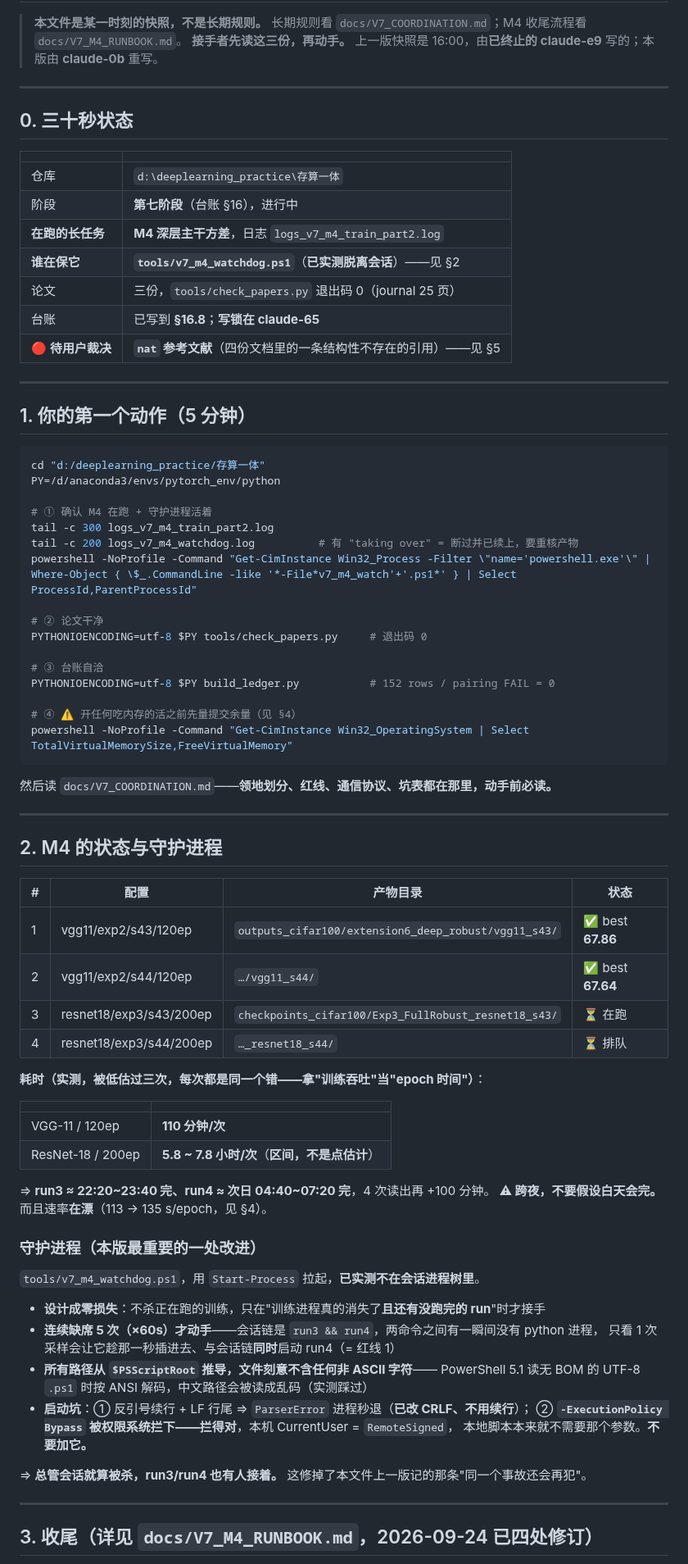
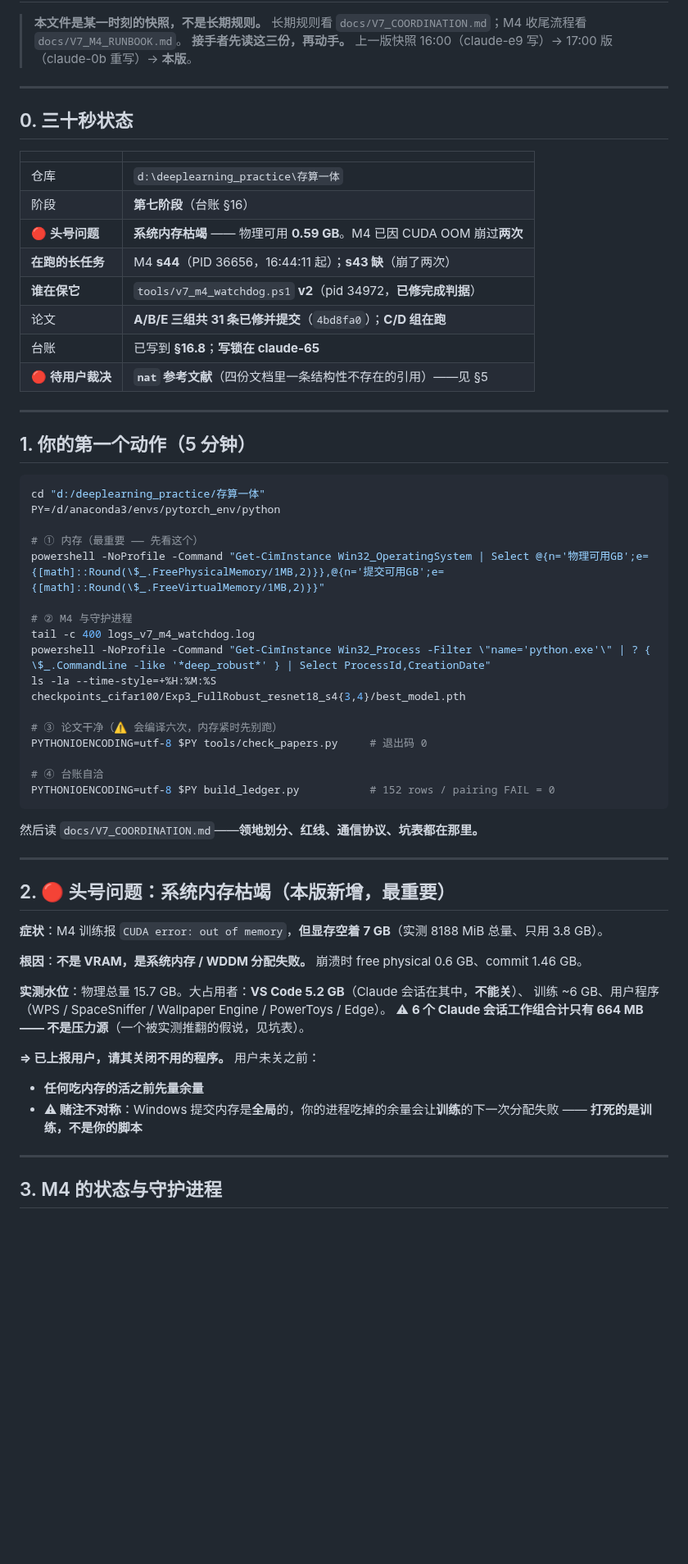
Before and after one commit to DREAMERhyh/2026-Inno-CIM-UCAS-competition, a Markdown page: docs/HANDOFF.md, the part around one of its changes. Shown at 82% size. GitHub-like rendering; blank space fills up the shorter version.

````diff
--- a/docs/HANDOFF.md
+++ b/docs/HANDOFF.md
@@ -3,7 +3,7 @@
 > **本文件是某一时刻的快照，不是长期规则。**
 > 长期规则看 `docs/V7_COORDINATION.md`；M4 收尾流程看 `docs/V7_M4_RUNBOOK.md`。
 > **接手者先读这三份，再动手。**
-> 上一版快照是 16:00，由**已终止的 claude-e9** 写的；本版由 **claude-0b** 重写。
+> 上一版快照 16:00（claude-e9 写）→ 17:00 版（claude-0b 重写）→ **本版**。
 
 ---
 
@@ -12,12 +12,13 @@
 | | |
 |---|---|
 | 仓库 | `d:\deeplearning_practice\存算一体` |
-| 阶段 | **第七阶段**（台账 §16），进行中 |
-| **在跑的长任务** | **M4 深层主干方差**，日志 `logs_v7_m4_train_part2.log` |
-| **谁在保它** | **`tools/v7_m4_watchdog.ps1`**（**已实测脱离会话**）——见 §2 |
-| 论文 | 三份，`tools/check_papers.py` 退出码 0（journal 25 页） |
+| 阶段 | **第七阶段**（台账 §16） |
+| 🔴 **头号问题** | **系统内存枯竭** —— 物理可用 **0.59 GB**。M4 已因 CUDA OOM 崩过**两次** |
+| **在跑的长任务** | M4 **s44**（PID 36656，16:44:11 起）；**s43 缺**（崩了两次） |
+| **谁在保它** | `tools/v7_m4_watchdog.ps1` **v2**（pid 34972，**已修完成判据**） |
+| 论文 | **A/B/E 三组共 31 条已修并提交**（`4bd8fa0`）；**C/D 组在跑** |
 | 台账 | 已写到 **§16.8**；**写锁在 claude-65** |
-| 🔴 **待用户裁决** | **`nat` 参考文献**（四份文档里的一条结构性不存在的引用）——见 §5 |
+| 🔴 **待用户裁决** | **`nat` 参考文献**（四份文档里一条结构性不存在的引用）——见 §5 |
 
 ---
 
@@ -27,60 +28,41 @@
 cd "d:/deeplearning_practice/存算一体"
 PY=/d/anaconda3/envs/pytorch_env/python
 
-# ① 确认 M4 在跑 + 守护进程活着
-tail -c 300 logs_v7_m4_train_part2.log
-tail -c 200 logs_v7_m4_watchdog.log          # 有 "taking over" = 断过并已续上，要重核产物
-powershell -NoProfile -Command "Get-CimInstance Win32_Process -Filter \"name='powershell.exe'\" | Where-Object { \$_.CommandLine -like '*-File*v7_m4_watch'+'.ps1*' } | Select ProcessId,ParentProcessId"
+# ① 内存（最重要 —— 先看这个）
+powershell -NoProfile -Command "Get-CimInstance Win32_OperatingSystem | Select @{n='物理可用GB';e={[math]::Round(\$_.FreePhysicalMemory/1MB,2)}},@{n='提交可用GB';e={[math]::Round(\$_.FreeVirtualMemory/1MB,2)}}"
 
-# ② 论文干净
+# ② M4 与守护进程
+tail -c 400 logs_v7_m4_watchdog.log
+powershell -NoProfile -Command "Get-CimInstance Win32_Process -Filter \"name='python.exe'\" | ? { \$_.CommandLine -like '*deep_robust*' } | Select ProcessId,CreationDate"
+ls -la --time-style=+%H:%M:%S checkpoints_cifar100/Exp3_FullRobust_resnet18_s4{3,4}/best_model.pth
+
+# ③ 论文干净（⚠ 会编译六次，内存紧时先别跑）
 PYTHONIOENCODING=utf-8 $PY tools/check_papers.py     # 退出码 0
 
-# ③ 台账自洽
+# ④ 台账自洽
 PYTHONIOENCODING=utf-8 $PY build_ledger.py           # 152 rows / pairing FAIL = 0
-
-# ④ ⚠ 开任何吃内存的活之前先量提交余量（见 §4）
-powershell -NoProfile -Command "Get-CimInstance Win32_OperatingSystem | Select TotalVirtualMemorySize,FreeVirtualMemory"
 ```
 
-然后读 `docs/V7_COORDINATION.md`——**领地划分、红线、通信协议、坑表都在那里，动手前必读。**
+然后读 `docs/V7_COORDINATION.md`——**领地划分、红线、通信协议、坑表都在那里。**
 
 ---
 
-## 2. M4 的状态与守护进程
+## 2. 🔴 头号问题：系统内存枯竭（本版新增，最重要）
 
-| # | 配置 | 产物目录 | 状态 |
-|---|---|---|---|
-| 1 | vgg11/exp2/s43/120ep | `outputs_cifar100/extension6_deep_robust/vgg11_s43/` | ✅ best **67.86** |
-| 2 | vgg11/exp2/s44/120ep | `…/vgg11_s44/` | ✅ best **67.64** |
-| 3 | resnet18/exp3/s43/200ep | `checkpoints_cifar100/Exp3_FullRobust_resnet18_s43/` | ⏳ 在跑 |
-| 4 | resnet18/exp3/s44/200ep | `…_resnet18_s44/` | ⏳ 排队 |
+**症状**：M4 训练报 `CUDA error: out of memory`，**但显存空着 7 GB**（实测 8188 MiB 总量、只用 3.8 GB）。
 
-**耗时（实测，**被低估过三次**，每次都是同一个错——拿"训练吞吐"当"epoch 时间"）**：
+**根因**：**不是 VRAM，是系统内存 / WDDM 分配失败。** 崩溃时 free physical 0.6 GB、commit 1.46 GB。
 
-| | |
-|---|---|
-| VGG-11 / 120ep | **110 分钟/次** |
-| ResNet-18 / 200ep | **5.8 ~ 7.8 小时/次**（**区间，不是点估计**） |
+**实测水位**：物理总量 15.7 GB。大占用者：**VS Code 5.2 GB**（Claude 会话在其中，**不能关**）、
+训练 ~6 GB、用户程序（WPS / SpaceSniffer / Wallpaper Engine / PowerToys / Edge）。
+⚠ **6 个 Claude 会话工作组合计只有 664 MB —— 不是压力源**（一个被实测推翻的假说，见坑表）。
 
-⇒ **run3 ≈ 22:20~23:40 完、run4 ≈ 次日 04:40~07:20 完**，4 次读出再 +100 分钟。
-**⚠ 跨夜，不要假设白天会完。** 而且速率**在漂**（113 → 135 s/epoch，见 §4）。
-
-### 守护进程（本版最重要的一处改进）
-
-`tools/v7_m4_watchdog.ps1`，用 `Start-Process` 拉起，**已实测不在会话进程树里**。
-
-- **设计成零损失**：不杀正在跑的训练，只在"训练进程真的消失了**且还有没跑完的 run**"时才接手
-- **连续缺席 5 次（×60s）才动手**——会话链是 `run3 && run4`，两命令之间有一瞬间没有 python 进程，
-  只看 1 次采样会让它趁那一秒插进去、与会话链**同时**启动 run4（= 红线 1）
-- **所有路径从 `$PSScriptRoot` 推导，文件刻意不含任何非 ASCII 字符**——
-  PowerShell 5.1 读无 BOM 的 UTF-8 `.ps1` 时按 ANSI 解码，中文路径会被读成乱码（实测踩过）
-- **启动坑**：① 反引号续行 + LF 行尾 ⇒ `ParserError` 进程秒退（**已改 CRLF、不用续行**）；
-  ② **`-ExecutionPolicy Bypass` 被权限系统拦下——拦得对**，本机 CurrentUser = `RemoteSigned`，
-  本地脚本本来就不需要那个参数。**不要加它。**
-
-⇒ **总管会话就算被杀，run3/run4 也有人接着。** 这修掉了本文件上一版记的那条"同一个事故还会再犯"。
+**⇒ 已上报用户，请其关闭不用的程序。** 用户未关之前：
+- **任何吃内存的活之前先量余量**
+- **⚠ 赌注不对称**：Windows 提交内存是**全局**的，你的进程吃掉的余量会让**训练**的下一次分配失败
+  —— **打死的是训练，不是你的脚本**
 
 ---
 
-## 3. 收尾（详见 `docs/V7_M4_RUNBOOK.md`，2026-09-24 已四处修订）
+## 3. M4 的状态与守护进程
 
````
Also changed, not shown: other parts of docs/HANDOFF.md (+106 -59 lines).
